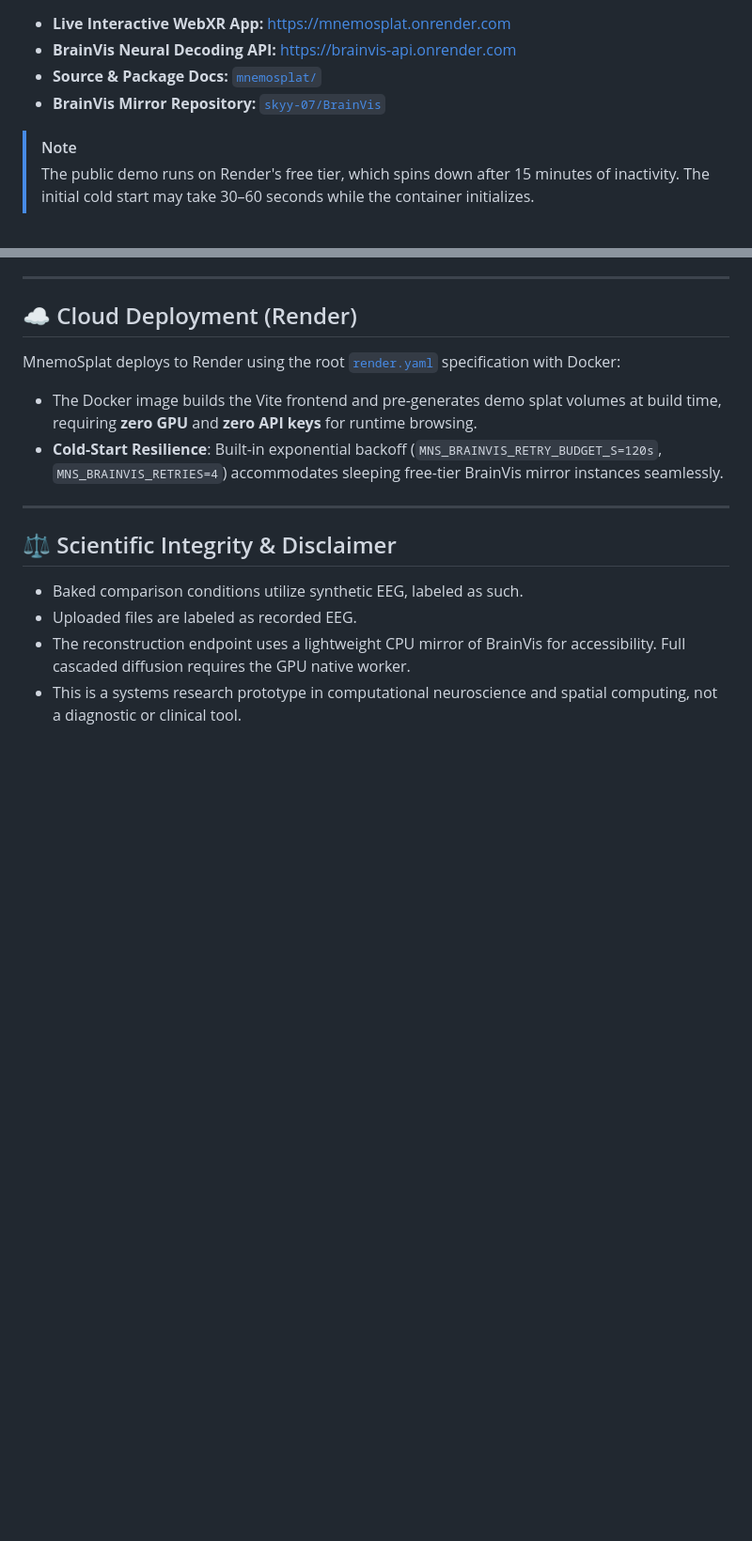
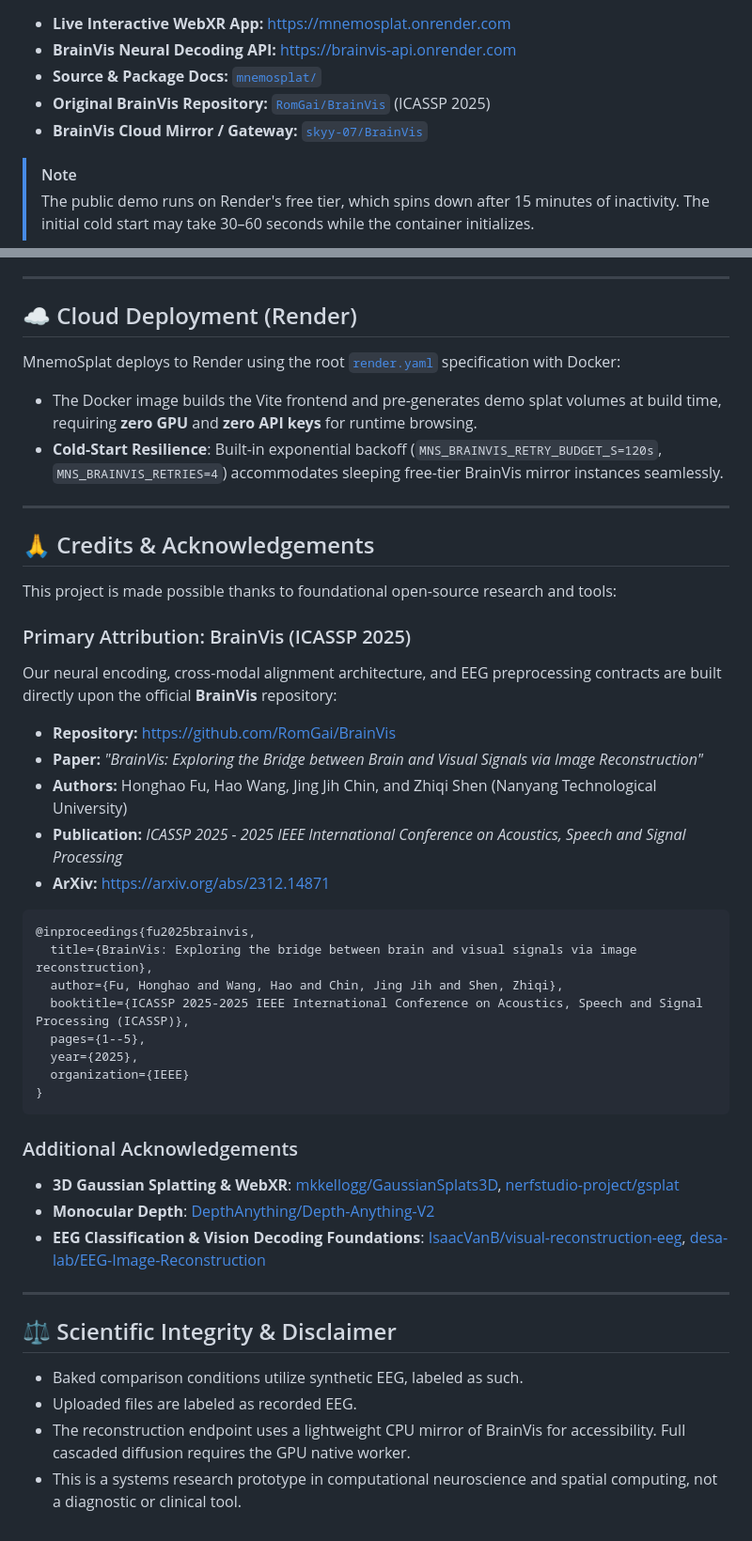
Before and after one commit to skyy-07/3-D-Gaussian-Modelling-Using-Brain-Waves, a Markdown page: README.md, 2 parts joined by grey strips. Shown at 94% size. GitHub-like rendering; blank space fills up the shorter version.

Commit message:
Add formal credits, paper citation, and attribution for RomGai/BrainVis

````diff
--- a/README.md
+++ b/README.md
@@ -9,7 +10,8 @@
 * **Live Interactive WebXR App:** <https://mnemosplat.onrender.com>
 * **BrainVis Neural Decoding API:** <https://brainvis-api.onrender.com>
 * **Source & Package Docs:** [`mnemosplat/`](mnemosplat/)
-* **BrainVis Mirror Repository:** [`skyy-07/BrainVis`](https://github.com/skyy-07/BrainVis)
+* **Original BrainVis Repository:** [`RomGai/BrainVis`](https://github.com/RomGai/BrainVis) (ICASSP 2025)
+* **BrainVis Cloud Mirror / Gateway:** [`skyy-07/BrainVis`](https://github.com/skyy-07/BrainVis)
 
 > [!NOTE]
 > The public demo runs on Render's free tier, which spins down after 15 minutes of inactivity. The initial cold start may take 30–60 seconds while the container initializes.
@@ -127,6 +129,36 @@ MnemoSplat deploys to Render using the root [`render.yaml`](render.yaml) specifi
 
 ---
 
+## 🙏 Credits & Acknowledgements
+
+This project is made possible thanks to foundational open-source research and tools:
+
+### Primary Attribution: BrainVis (ICASSP 2025)
+Our neural encoding, cross-modal alignment architecture, and EEG preprocessing contracts are built directly upon the official **BrainVis** repository:
+* **Repository:** [https://github.com/RomGai/BrainVis](https://github.com/RomGai/BrainVis)
+* **Paper:** *"BrainVis: Exploring the Bridge between Brain and Visual Signals via Image Reconstruction"*
+* **Authors:** Honghao Fu, Hao Wang, Jing Jih Chin, and Zhiqi Shen (Nanyang Technological University)
+* **Publication:** *ICASSP 2025 - 2025 IEEE International Conference on Acoustics, Speech and Signal Processing*
+* **ArXiv:** [https://arxiv.org/abs/2312.14871](https://arxiv.org/abs/2312.14871)
+
+```bibtex
+@inproceedings{fu2025brainvis,
+  title={BrainVis: Exploring the bridge between brain and visual signals via image reconstruction},
+  author={Fu, Honghao and Wang, Hao and Chin, Jing Jih and Shen, Zhiqi},
+  booktitle={ICASSP 2025-2025 IEEE International Conference on Acoustics, Speech and Signal Processing (ICASSP)},
+  pages={1--5},
+  year={2025},
+  organization={IEEE}
+}
+```
+
+### Additional Acknowledgements
+* **3D Gaussian Splatting & WebXR**: [mkkellogg/GaussianSplats3D](https://github.com/mkkellogg/GaussianSplats3D), [nerfstudio-project/gsplat](https://github.com/nerfstudio-project/gsplat)
+* **Monocular Depth**: [DepthAnything/Depth-Anything-V2](https://github.com/DepthAnything/Depth-Anything-V2)
+* **EEG Classification & Vision Decoding Foundations**: [IsaacVanB/visual-reconstruction-eeg](https://github.com/IsaacVanB/visual-reconstruction-eeg), [desa-lab/EEG-Image-Reconstruction](https://github.com/desa-lab/EEG-Image-Reconstruction)
+
+---
+
 ## ⚖️ Scientific Integrity & Disclaimer
 
 * Baked comparison conditions utilize synthetic EEG, labeled as such.
````
Also changed, not shown: other parts of README.md (+8 -7 lines), mnemosplat/README.md (+11 -8 lines).
